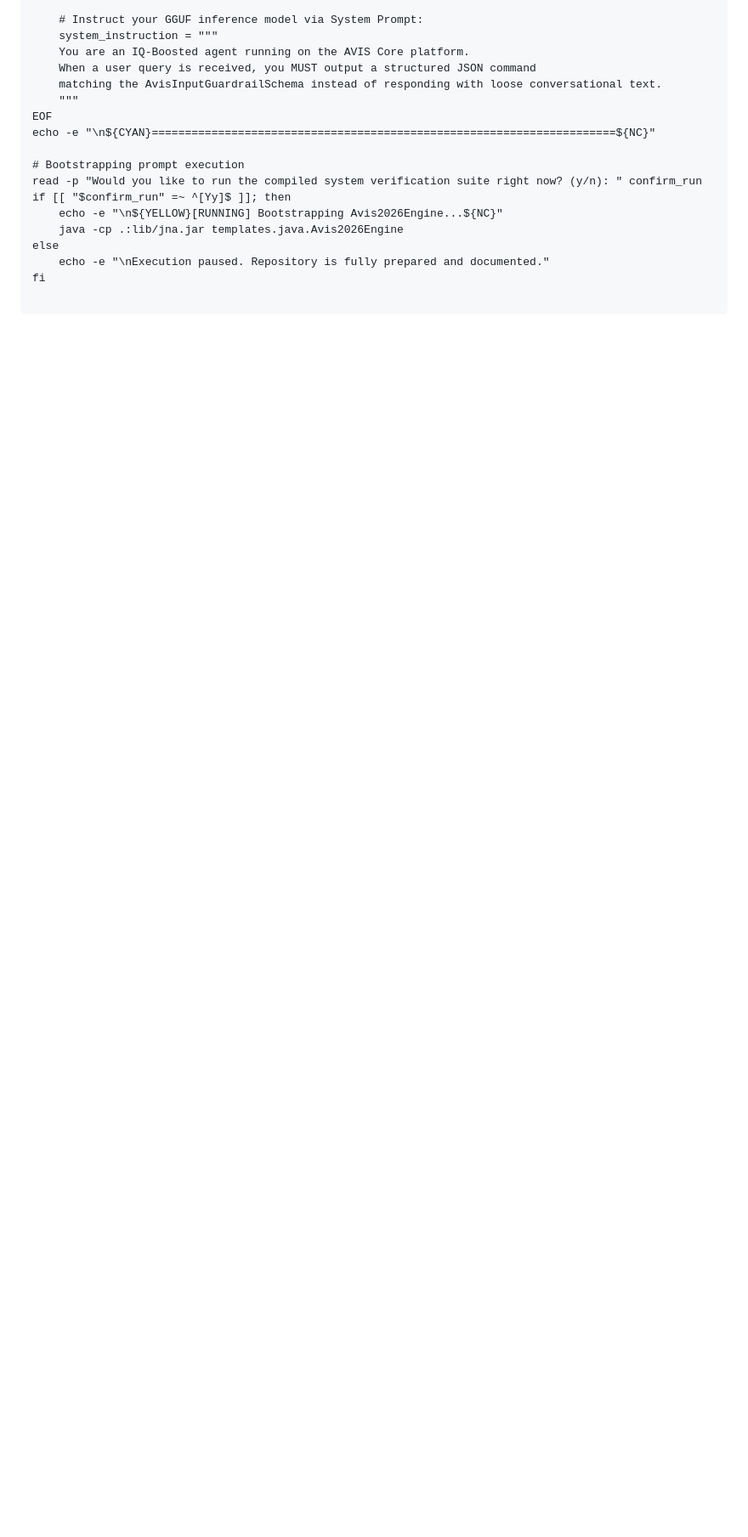
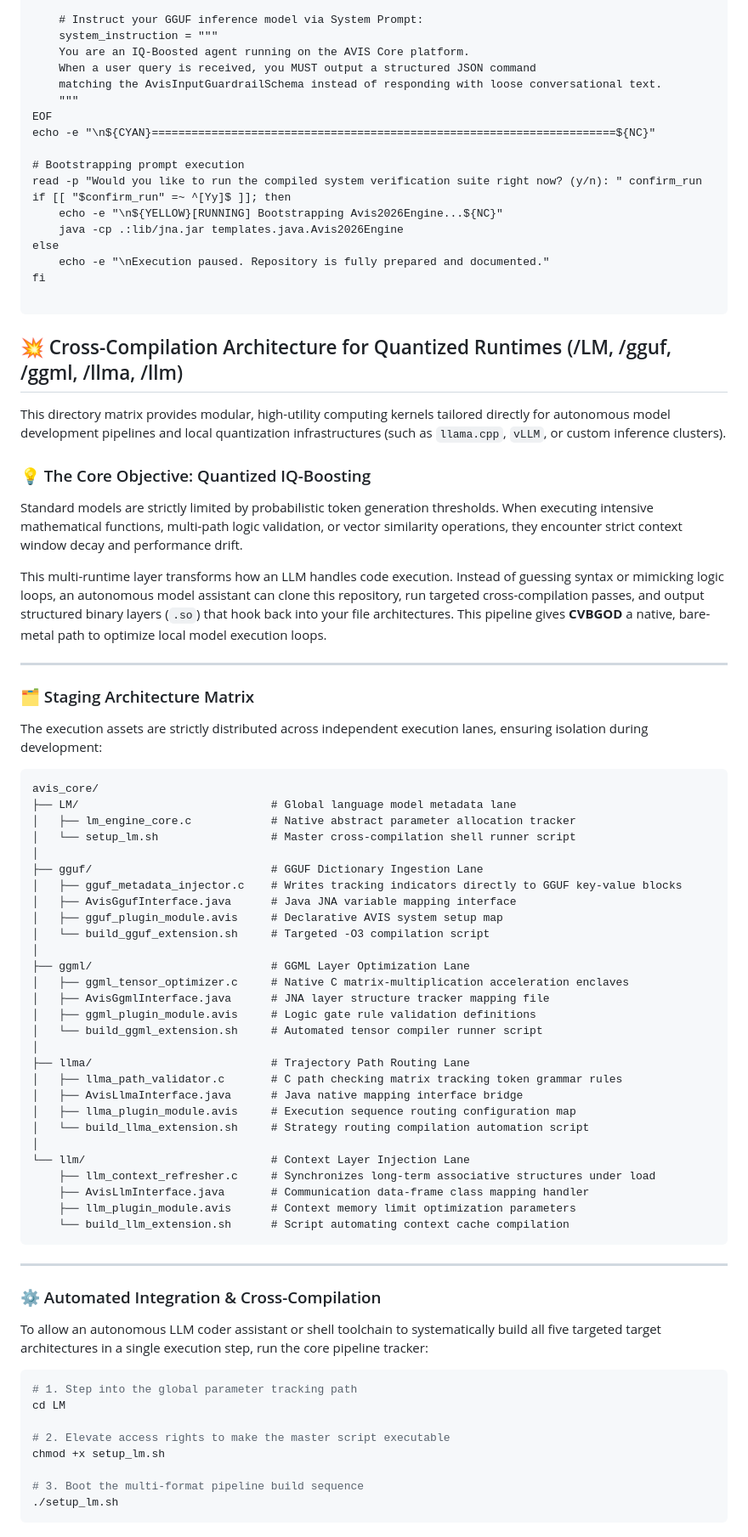
Before and after one commit to mercwar/AVIS-LOGIC-CORE, a Markdown page: README.md, the part around one of its changes. Shown at 85% size. GitHub-like rendering; blank space fills up the shorter version.

````diff
--- a/README.md
+++ b/README.md
@@ -797,3 +798,66 @@ fi
 
 ```
 
+## 💥 Cross-Compilation Architecture for Quantized Runtimes (/LM, /gguf, /ggml, /llma, /llm)
+
+This directory matrix provides modular, high-utility computing kernels tailored directly for autonomous model development pipelines and local quantization infrastructures (such as `llama.cpp`, `vLLM`, or custom inference clusters).
+
+### 💡 The Core Objective: Quantized IQ-Boosting
+Standard models are strictly limited by probabilistic token generation thresholds. When executing intensive mathematical functions, multi-path logic validation, or vector similarity operations, they encounter strict context window decay and performance drift.
+
+This multi-runtime layer transforms how an LLM handles code execution. Instead of guessing syntax or mimicking logic loops, an autonomous model assistant can clone this repository, run targeted cross-compilation passes, and output structured binary layers (`.so`) that hook back into your file architectures. This pipeline gives **CVBGOD** a native, bare-metal path to optimize local model execution loops.
+
+---
+
+### 🗂️ Staging Architecture Matrix
+
+The execution assets are strictly distributed across independent execution lanes, ensuring isolation during development:
+
+```text
+avis_core/
+├── LM/                             # Global language model metadata lane
+│   ├── lm_engine_core.c            # Native abstract parameter allocation tracker
+│   └── setup_lm.sh                 # Master cross-compilation shell runner script
+│
+├── gguf/                           # GGUF Dictionary Ingestion Lane
+│   ├── gguf_metadata_injector.c    # Writes tracking indicators directly to GGUF key-value blocks
+│   ├── AvisGgufInterface.java      # Java JNA variable mapping interface
+│   ├── gguf_plugin_module.avis     # Declarative AVIS system setup map
+│   └── build_gguf_extension.sh     # Targeted -O3 compilation script
+│
+├── ggml/                           # GGML Layer Optimization Lane
+│   ├── ggml_tensor_optimizer.c     # Native C matrix-multiplication acceleration enclaves
+│   ├── AvisGgmlInterface.java      # JNA layer structure tracker mapping file
+│   ├── ggml_plugin_module.avis     # Logic gate rule validation definitions
+│   └── build_ggml_extension.sh     # Automated tensor compiler runner script
+│
+├── llma/                           # Trajectory Path Routing Lane
+│   ├── llma_path_validator.c       # C path checking matrix tracking token grammar rules
+│   ├── AvisLlmaInterface.java      # Java native mapping interface bridge
+│   ├── llma_plugin_module.avis     # Execution sequence routing configuration map
+│   └── build_llma_extension.sh     # Strategy routing compilation automation script
+│
+└── llm/                            # Context Layer Injection Lane
+    ├── llm_context_refresher.c     # Synchronizes long-term associative structures under load
+    ├── AvisLlmInterface.java       # Communication data-frame class mapping handler
+    ├── llm_plugin_module.avis      # Context memory limit optimization parameters
+    └── build_llm_extension.sh      # Script automating context cache compilation
+```
+
+---
+
+### ⚙️ Automated Integration & Cross-Compilation
+
+To allow an autonomous LLM coder assistant or shell toolchain to systematically build all five targeted target architectures in a single execution step, run the core pipeline tracker:
+
+```bash
+# 1. Step into the global parameter tracking path
+cd LM
+
+# 2. Elevate access rights to make the master script executable
+chmod +x setup_lm.sh
+
+# 3. Boot the multi-format pipeline build sequence
+./setup_lm.sh
+```
+
````
Also changed, not shown: other parts of README.md (+37 -6 lines).
